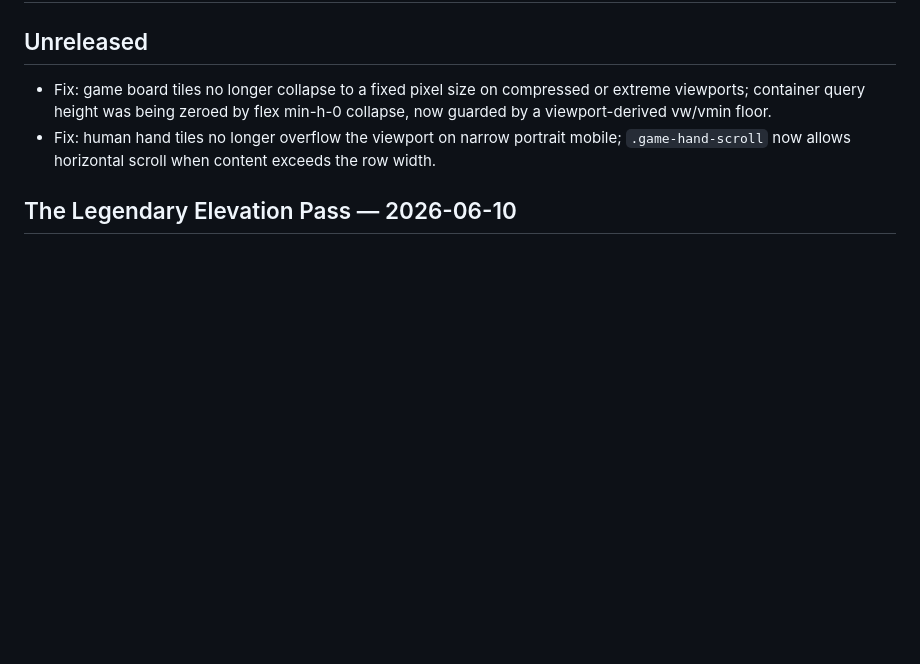
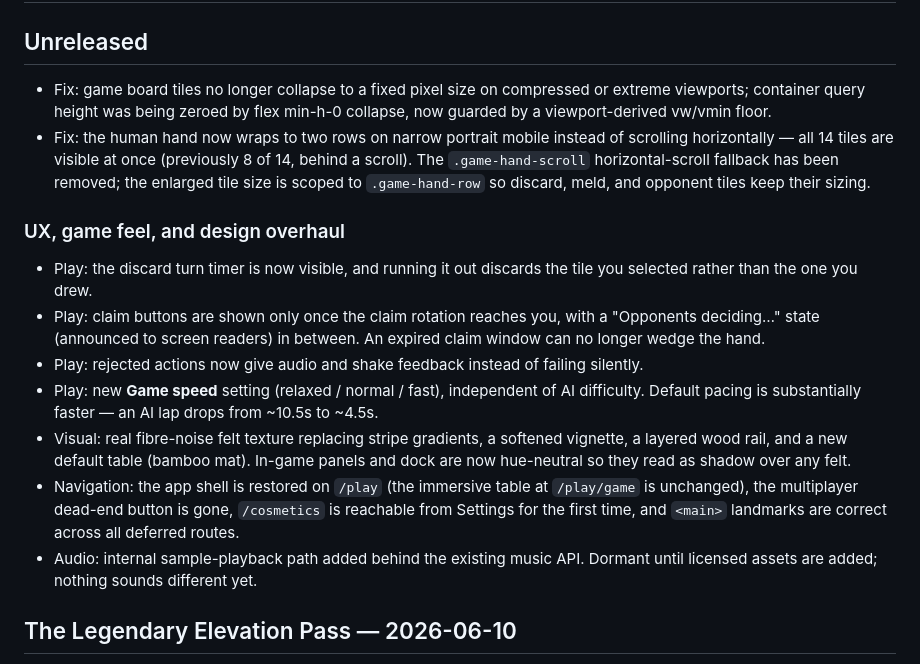
Before and after one commit to jelrod27/Mahjong-copilot-, a Markdown page: CHANGELOG.md, the part around the change. GitHub-like rendering; blank space fills up the shorter version.

Commit message:
docs(changelog): correct stale .game-hand-scroll entry and record the overhaul
The Unreleased entry claimed .game-hand-scroll 'now allows horizontal scroll';
that class was deleted in this branch and replaced by two-row wrapping. Also
records the user-facing changes from plans 012-019.

Co-Authored-By: Claude Opus 5 <noreply@anthropic.com>

```diff
--- a/CHANGELOG.md
+++ b/CHANGELOG.md
@@ -3,7 +3,17 @@
 ## Unreleased
 
 - Fix: game board tiles no longer collapse to a fixed pixel size on compressed or extreme viewports; container query height was being zeroed by flex min-h-0 collapse, now guarded by a viewport-derived vw/vmin floor.
-- Fix: human hand tiles no longer overflow the viewport on narrow portrait mobile; `.game-hand-scroll` now allows horizontal scroll when content exceeds the row width.
+- Fix: the human hand now wraps to two rows on narrow portrait mobile instead of scrolling horizontally — all 14 tiles are visible at once (previously 8 of 14, behind a scroll). The `.game-hand-scroll` horizontal-scroll fallback has been removed; the enlarged tile size is scoped to `.game-hand-row` so discard, meld, and opponent tiles keep their sizing.
+
+### UX, game feel, and design overhaul
+
+- Play: the discard turn timer is now visible, and running it out discards the tile you selected rather than the one you drew.
+- Play: claim buttons are shown only once the claim rotation reaches you, with a "Opponents deciding…" state (announced to screen readers) in between. An expired claim window can no longer wedge the hand.
+- Play: rejected actions now give audio and shake feedback instead of failing silently.
+- Play: new **Game speed** setting (relaxed / normal / fast), independent of AI difficulty. Default pacing is substantially faster — an AI lap drops from ~10.5s to ~4.5s.
+- Visual: real fibre-noise felt texture replacing stripe gradients, a softened vignette, a layered wood rail, and a new default table (bamboo mat). In-game panels and dock are now hue-neutral so they read as shadow over any felt.
+- Navigation: the app shell is restored on `/play` (the immersive table at `/play/game` is unchanged), the multiplayer dead-end button is gone, `/cosmetics` is reachable from Settings for the first time, and `<main>` landmarks are correct across all deferred routes.
+- Audio: internal sample-playback path added behind the existing music API. Dormant until licensed assets are added; nothing sounds different yet.
 
 ## The Legendary Elevation Pass — 2026-06-10
 
```
